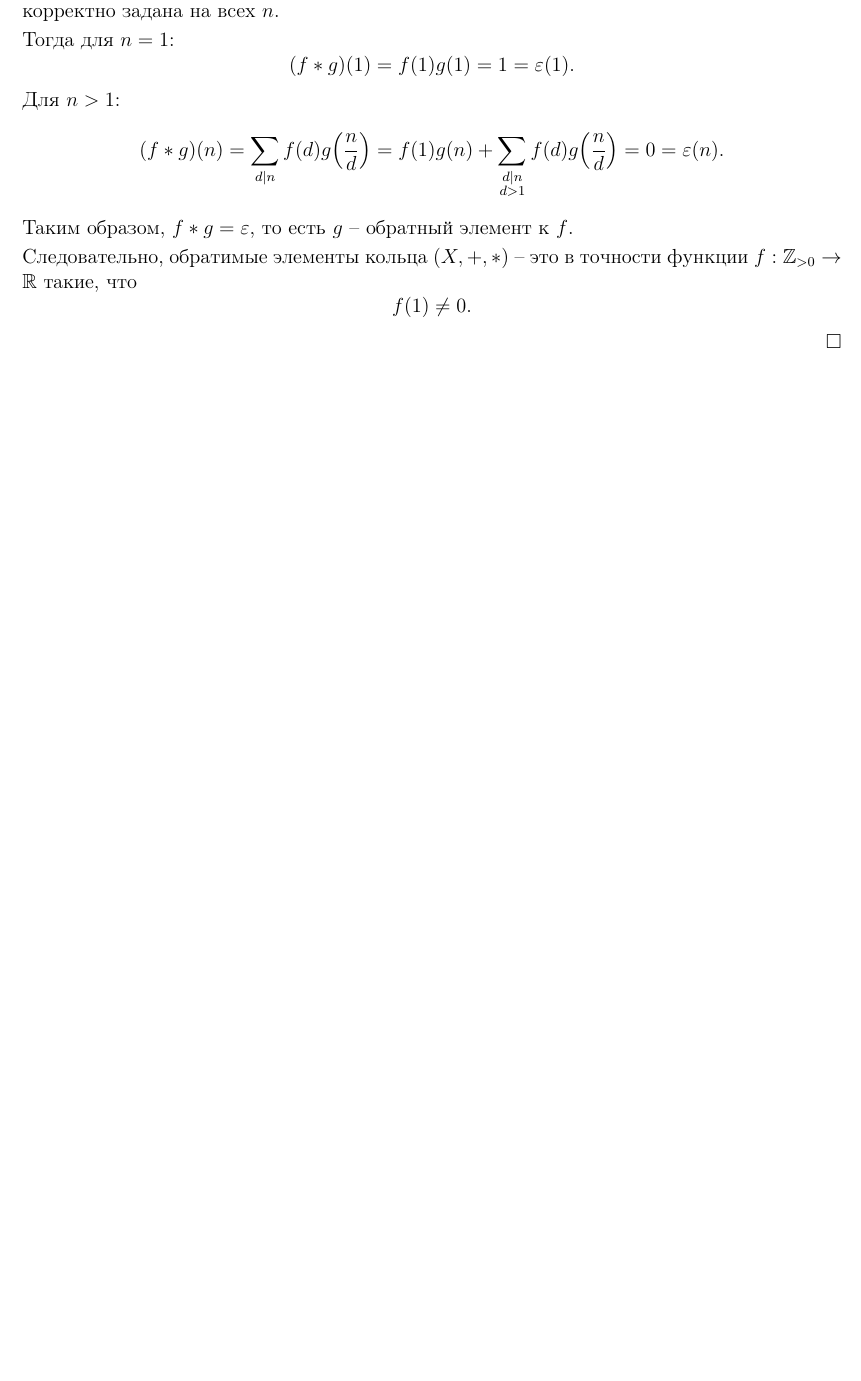
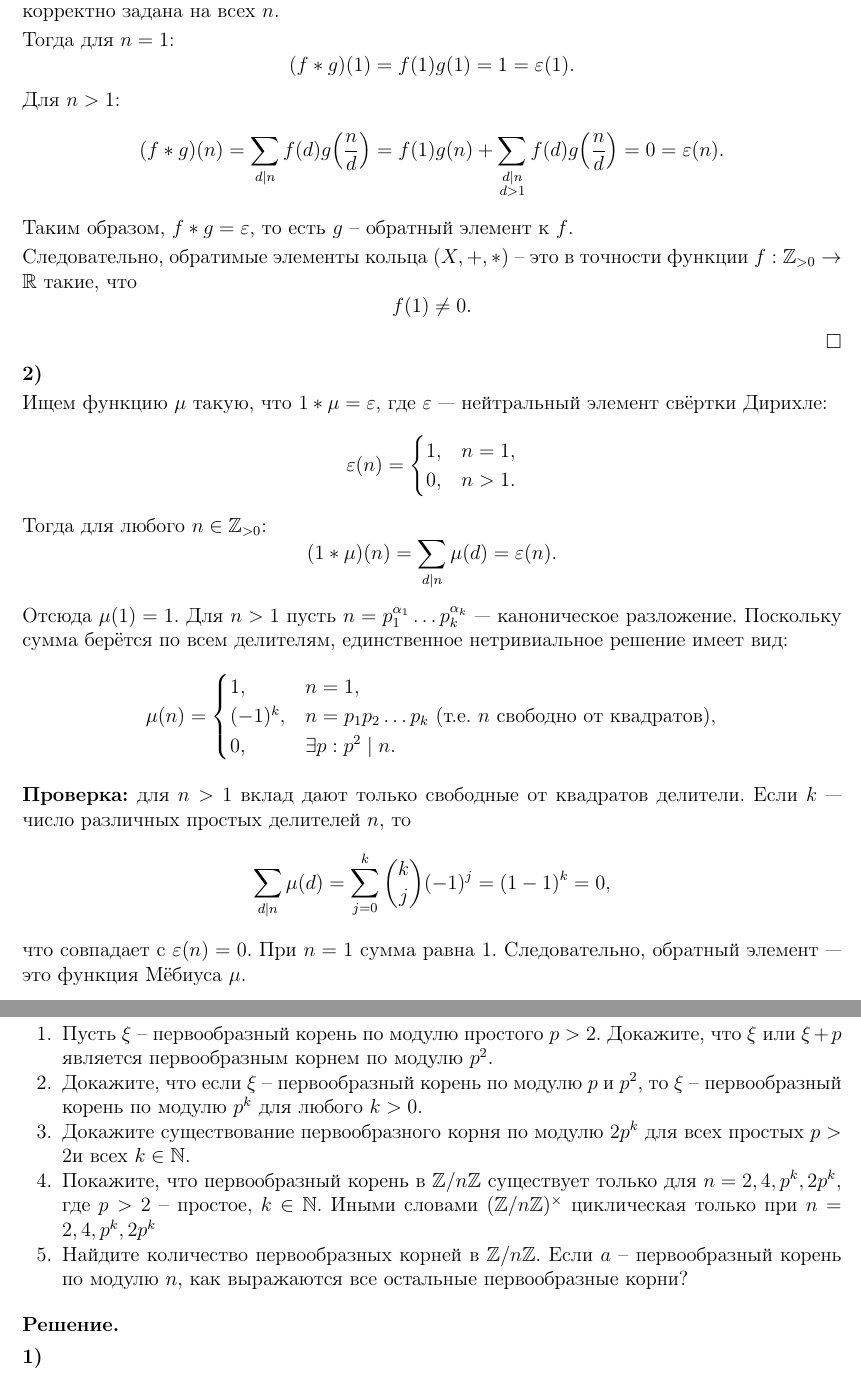
Before and after one commit to ezinsmoke/ium-algebra-I-2025-solved, a LaTeX document (1_sheet/main.tex): part of page 10 of 10 before the commit and two parts of pages 10 and 11 of 11 after it, the two joined at a grey line, cut so that both start at the same text, the shorter picture padded with empty space. Compiled offline with pdfLaTeX.

Commit message:
Begin 7th problem

```diff
--- a/1_sheet/main.tex
+++ b/1_sheet/main.tex
@@ -791,5 +791,56 @@ f(1)\ne 0.
 \]  \hfill $\square$
 
 
+\soli{2}
+
+Ищем функцию $\mu$ такую, что $1 * \mu = \varepsilon$, где $\varepsilon$ — нейтральный элемент свёртки Дирихле:
+\[
+\varepsilon(n) =
+\begin{cases}
+1, & n = 1, \\
+0, & n > 1.
+\end{cases}
+\]
+Тогда для любого $n \in \mathbb{Z}_{>0}$:
+\[
+(1 * \mu)(n) = \sum_{d \mid n} \mu(d) = \varepsilon(n).
+\]
+
+Отсюда $\mu(1) = 1$. Для $n > 1$ пусть $n = p_1^{\alpha_1} \dots p_k^{\alpha_k}$ — каноническое разложение. Поскольку сумма берётся по всем делителям, единственное нетривиальное решение имеет вид:
+\[
+\mu(n) =
+\begin{cases}
+1, & n = 1, \\
+(-1)^k, & n = p_1 p_2 \dots p_k \ \text{(т.е. } n \text{ свободно от квадратов)}, \\
+0, & \exists p : p^2 \mid n.
+\end{cases}
+\]
+
+\textbf{Проверка:} для $n > 1$ вклад дают только свободные от квадратов делители. Если $k$ — число различных простых делителей $n$, то
+\[
+\sum_{d \mid n} \mu(d) = \sum_{j=0}^{k} \binom{k}{j} (-1)^j = (1 - 1)^k = 0,
+\]
+что совпадает с $\varepsilon(n) = 0$. При $n = 1$ сумма равна $1$. Следовательно, обратный элемент — это функция Мёбиуса $\mu$.
+
+\newpage
+
+% --- Problem 7 ---
+
+\begin{task}
+    \begin{enumerate}
+	\item Пусть $\xi$ -- первообразный корень по модулю простого $p > 2$. Докажите, что $\xi$ или $\xi + p$ является первообразным корнем по модулю $p^2$.
+	\item Докажите, что если $\xi$ -- первообразный корень по модулю $p$ и $p^2$, то $\xi$ -- первообразный корень по модулю $p^k$ для любого $k > 0$.
+	\item Докажите существование первообразного корня по модулю $2p^k$ для всех простых $p > 2$и всех $k \in \mathbb{N}$.
+	\item Покажите, что первообразный корень в $\mathbb{Z}/n\mathbb{Z}$ существует только для $n = 2, 4, p^k, 2p^k$, где $p > 2$ -- простое, $k \in \mathbb{N}$. Иными словами $(\mathbb{Z}/n\mathbb{Z})^\times$ циклическая только при $n = 2,4,p^k,2p^k$
+	\item Найдите количество первообразных корней в $\mathbb{Z}/n\mathbb{Z}$. Если $a$ -- первообразный корень по модулю $n$, как выражаются все остальные первообразные корни?
+    \end{enumerate}
+\end{task}
+
+\sol
+\soli{1}
+
+
+
+
 
 \end{document}
```
Also changed, not shown: 1_sheet/main.pdf, template/template.pdf.
